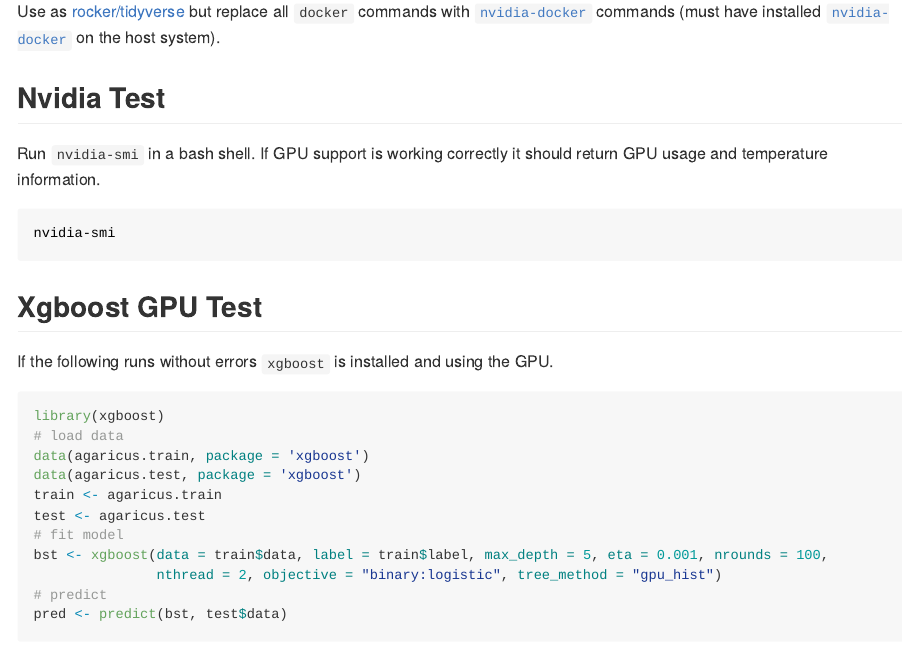
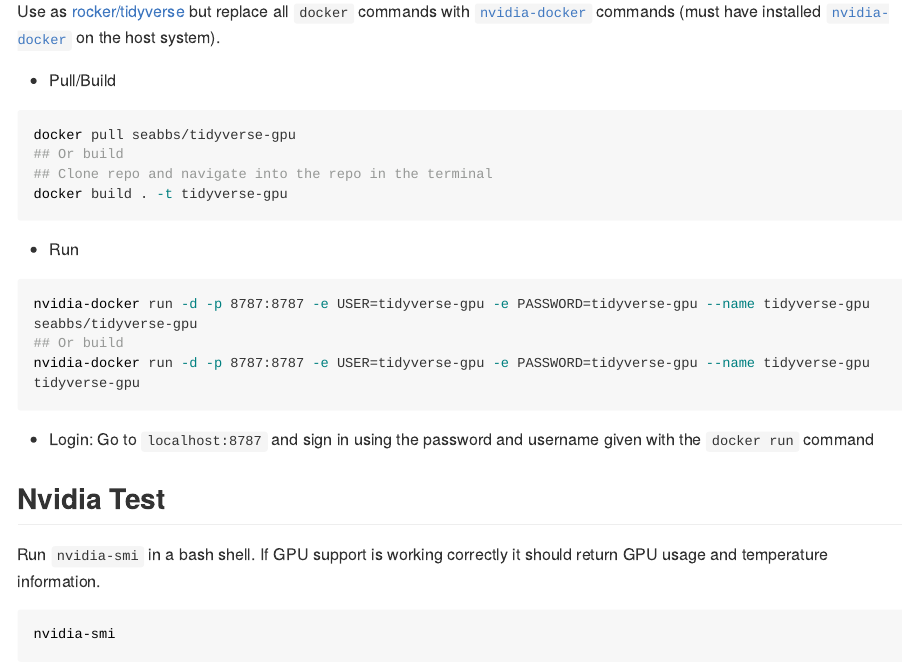
Before and after one commit to seabbs/tidyverse-gpu, an R Markdown document (README.Rmd): the page in a window 1100 px wide, from 300 px down. The pictures show the output file README.md that the author committed with the source, drawn offline in the style of GitHub; long lines of code are wrapped.

Commit message:
updated readme with runtime instructions

````diff
--- a/README.Rmd
+++ b/README.Rmd
@@ -18,6 +18,25 @@
 ## Usage
 
 Use as [rocker/tidyverse](https://github.com/rocker-org/rocker-versioned) but replace all `docker` commands with [`nvidia-docker`](https://github.com/NVIDIA/nvidia-docker) commands (must have installed [`nvidia-docker`](https://github.com/NVIDIA/nvidia-docker) on the host system).
+
+* Pull/Build
+
+```{bash, eval = FALSE}
+docker pull seabbs/tidyverse-gpu
+## Or build
+## Clone repo and navigate into the repo in the terminal
+docker build . -t tidyverse-gpu
+```
+
+* Run
+
+```{bash, eval = FALSE}
+nvidia-docker run -d -p 8787:8787 -e USER=tidyverse-gpu -e PASSWORD=tidyverse-gpu --name tidyverse-gpu seabbs/tidyverse-gpu
+## Or build
+nvidia-docker run -d -p 8787:8787 -e USER=tidyverse-gpu -e PASSWORD=tidyverse-gpu --name tidyverse-gpu tidyverse-gpu
+```
+
+* Login: Go to `localhost:8787` and sign in using the password and username given with the `docker run` command
 
 ## Nvidia Test
 
````
Also changed, not shown: README.md.
